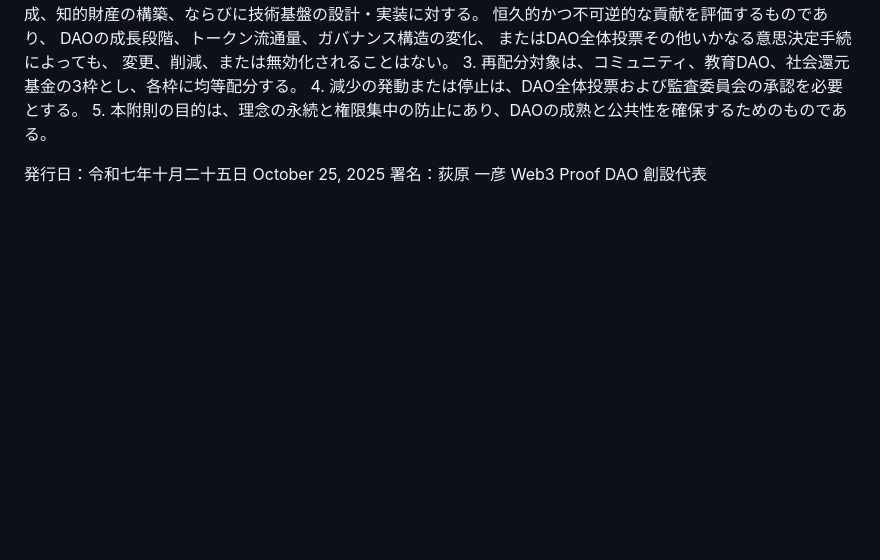
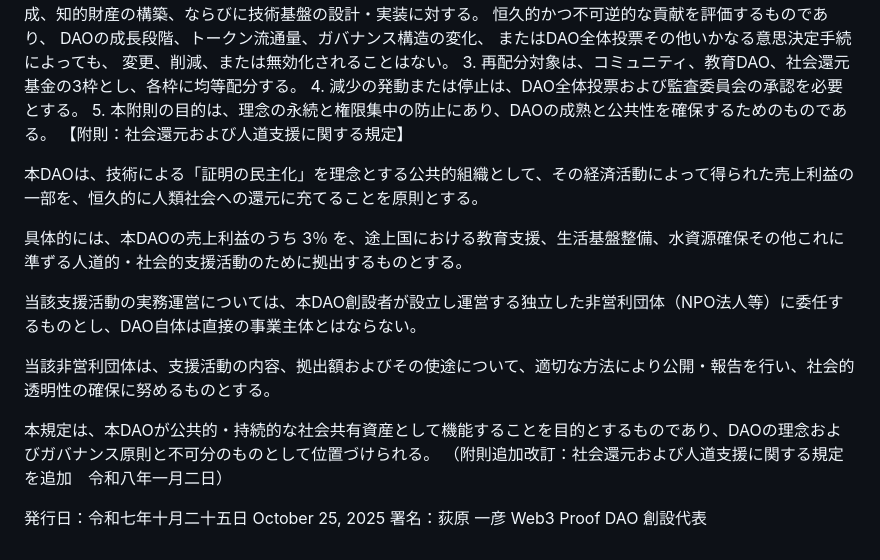
Before and after one commit to asagohann777/web3-proof-dao, a Markdown page: web3-proof-dao-charter.md, the part around the change. GitHub-like rendering; blank space fills up the shorter version.

```diff
--- a/web3-proof-dao-charter.md
+++ b/web3-proof-dao-charter.md
@@ -66,6 +66,18 @@ DAOの成長段階、トークン流通量、ガバナンス構造の変化、
 	3.	再配分対象は、コミュニティ、教育DAO、社会還元基金の3枠とし、各枠に均等配分する。
 	4.	減少の発動または停止は、DAO全体投票および監査委員会の承認を必要とする。
 	5.	本附則の目的は、理念の永続と権限集中の防止にあり、DAOの成熟と公共性を確保するためのものである。
+	【附則：社会還元および人道支援に関する規定】
+
+本DAOは、技術による「証明の民主化」を理念とする公共的組織として、その経済活動によって得られた売上利益の一部を、恒久的に人類社会への還元に充てることを原則とする。
+
+具体的には、本DAOの売上利益のうち 3％ を、途上国における教育支援、生活基盤整備、水資源確保その他これに準ずる人道的・社会的支援活動のために拠出するものとする。
+
+当該支援活動の実務運営については、本DAO創設者が設立し運営する独立した非営利団体（NPO法人等）に委任するものとし、DAO自体は直接の事業主体とはならない。
+
+当該非営利団体は、支援活動の内容、拠出額およびその使途について、適切な方法により公開・報告を行い、社会的透明性の確保に努めるものとする。
+
+本規定は、本DAOが公共的・持続的な社会共有資産として機能することを目的とするものであり、DAOの理念およびガバナンス原則と不可分のものとして位置づけられる。
+（附則追加改訂：社会還元および人道支援に関する規定を追加　令和八年一月二日）
 
 発行日：令和七年十月二十五日
 October 25, 2025
```
